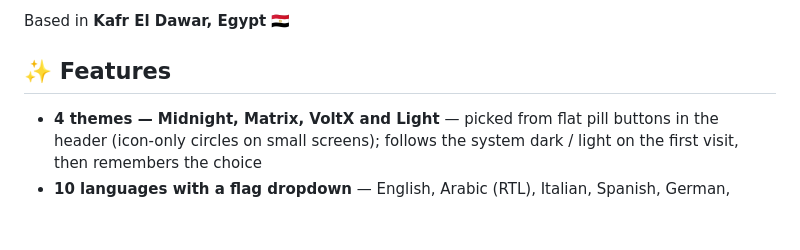
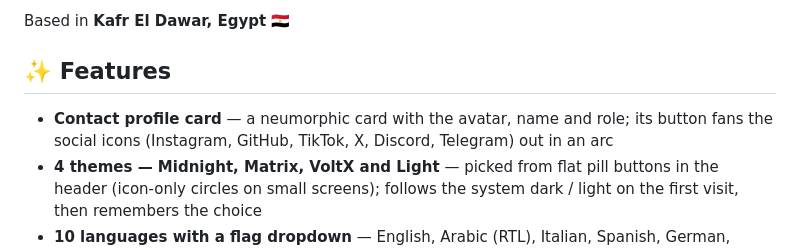
Before and after one commit to DEVVOLTX/Amr, a Markdown page: README.md, the part around the change. Drawn GitHub-style; blank space fills up the shorter version.

Commit message:
Update README with new feature details
Added a new feature description for the contact profile card.

```diff
--- a/README.md
+++ b/README.md
@@ -9,6 +9,7 @@ Based in **Kafr El Dawar, Egypt** 🇪🇬
 
 ## ✨ Features
 
+- **Contact profile card** — a neumorphic card with the avatar, name and role; its button fans the social icons (Instagram, GitHub, TikTok, X, Discord, Telegram) out in an arc
 - **4 themes — Midnight, Matrix, VoltX and Light** — picked from flat pill buttons in the header (icon-only circles on small screens); follows the system dark / light on the first visit, then remembers the choice
 - **10 languages with a flag dropdown** — English, Arabic (RTL), Italian, Spanish, German, French, Russian, Korean, Japanese and Chinese; follows the browser language on the first visit, then remembers the choice
 - **Mobile menu**, scroll-progress bar and active-section highlight in the nav
```
